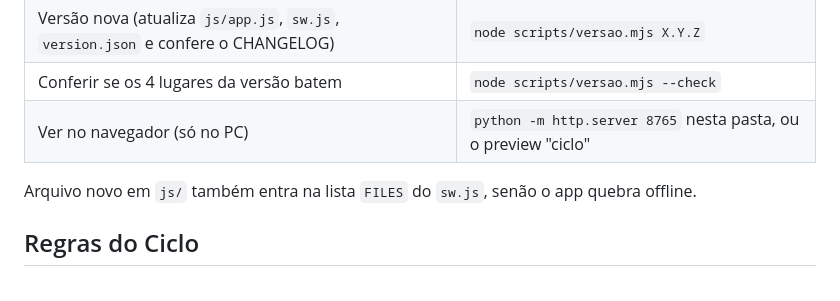
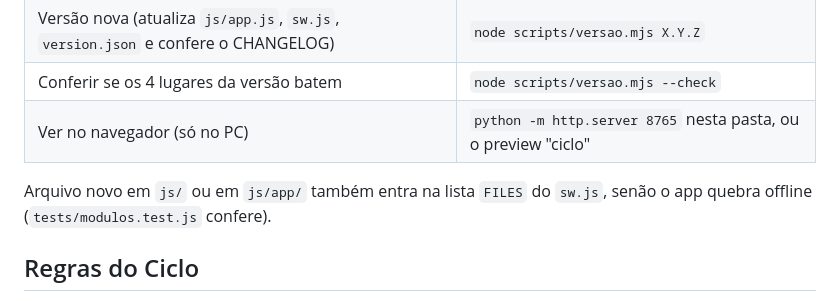
Before and after one commit to jessicadopke/carteira-vales, a Markdown page: CLAUDE.md, the part around the change. GitHub-like rendering.

```diff
--- a/CLAUDE.md
+++ b/CLAUDE.md
@@ -11,7 +11,7 @@ PWA pessoal da Jéssica para o saldo dos cartões de vale (VR/VA/multibenefício
 | Conferir se os 4 lugares da versão batem | `node scripts/versao.mjs --check` |
 | Ver no navegador (só no PC) | `python -m http.server 8765` nesta pasta, ou o preview "ciclo" |
 
-Arquivo novo em `js/` também entra na lista `FILES` do `sw.js`, senão o app quebra offline.
+Arquivo novo em `js/` ou em `js/app/` também entra na lista `FILES` do `sw.js`, senão o app quebra offline (`tests/modulos.test.js` confere).
 
 ## Regras do Ciclo
 
```
Also changed, not shown: README.md (+8 -2 lines).
